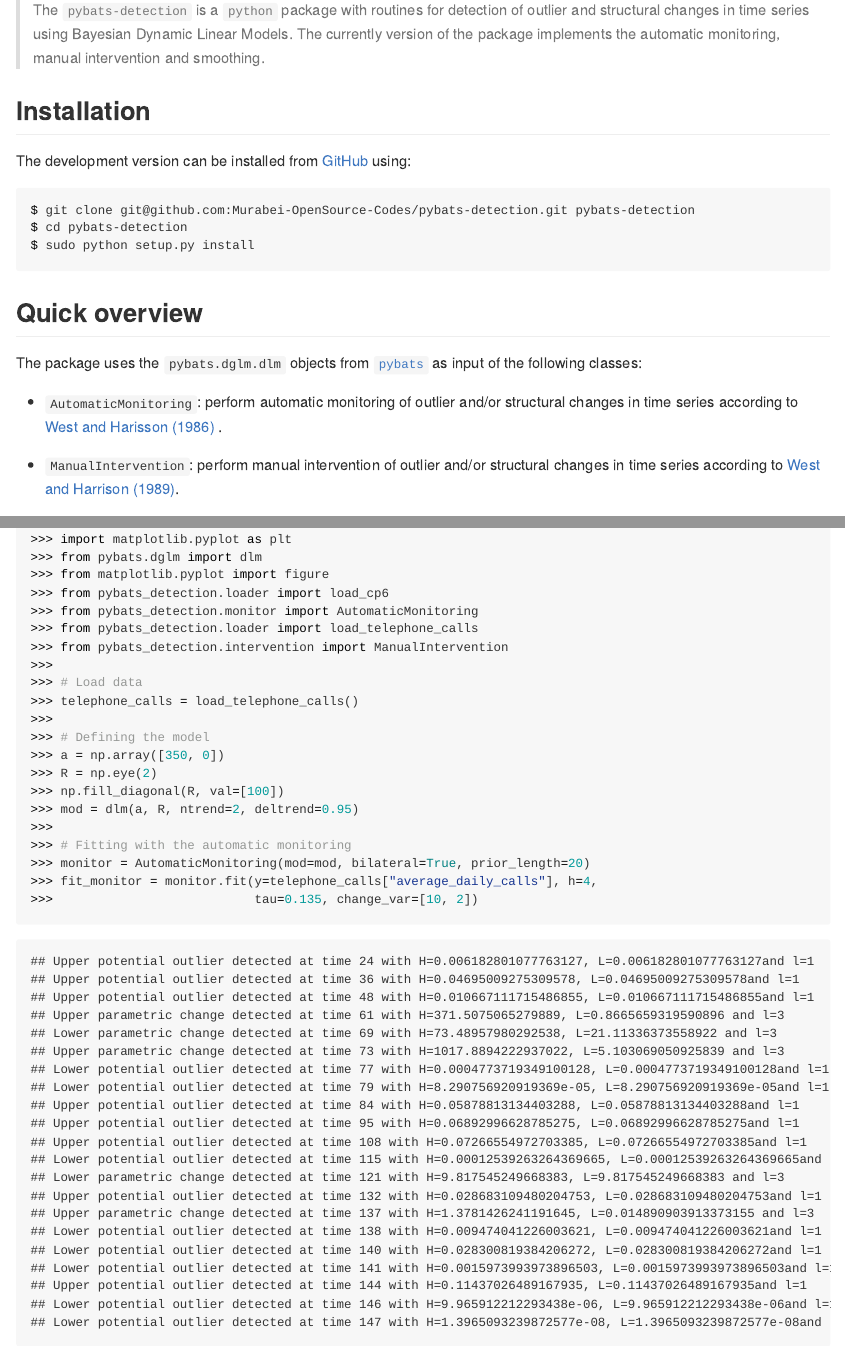
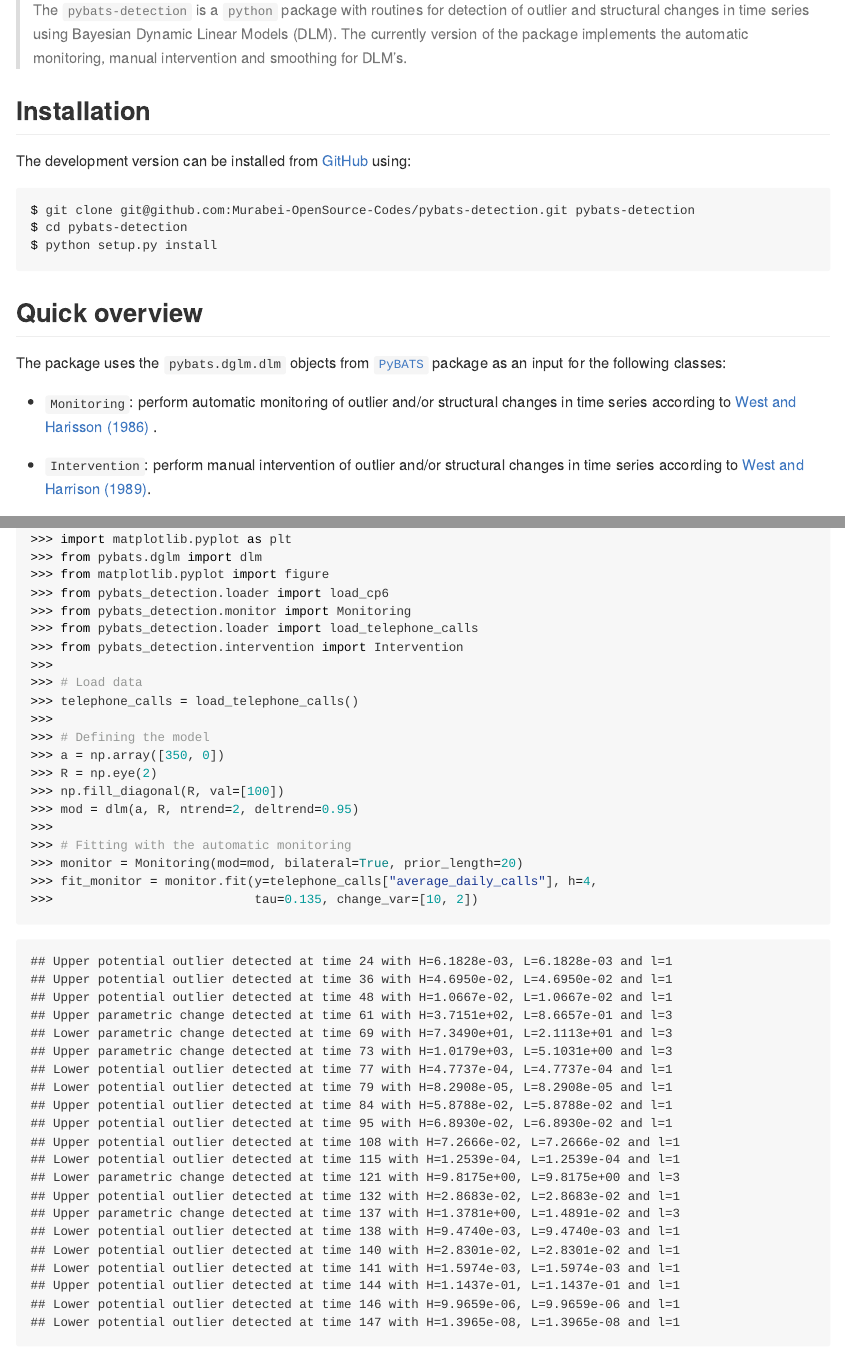
Before and after one commit to Murabei-OpenSource-Codes/pybats-detection, an R Markdown document (README.Rmd): the page in a window 1100 px wide, from 90 px down, and a second part further down, joined at a grey line. The pictures show the output file README.md that the author committed with the source, drawn offline in the style of GitHub.

Commit message:
:memo: update README

````diff
--- a/README.Rmd
+++ b/README.Rmd
@@ -17,26 +18,26 @@ knitr::opts_chunk$set(echo = TRUE, message = FALSE, warning = FALSE,
 
 ## `pybats-detection`
 
-> The `pybats-detection` is a `python` package with routines for detection of outlier and structural changes in time series using Bayesian Dynamic Linear Models.
-> The currently version of the package implements the automatic monitoring, manual intervention and smoothing.
+> The `pybats-detection` is a `python` package with routines for detection of outlier and structural changes in time series using Bayesian Dynamic Linear Models (DLM).
+> The currently version of the package implements the automatic monitoring, manual intervention and smoothing for DLM's.
 
 ## Installation
 
 The development version can be installed from [GitHub](https://github.com/) using:
 
 ```{bash, eval = FALSE}
-git clone git@github.com:[USER]/[REPO].git [REPO]
-cd [REPO]
-sudo python setup.py install
+git clone git@github.com:Murabei-OpenSource-Codes/pybats-detection.git pybats-detection
+cd pybats-detection
+python setup.py install
 ```
 
 ## Quick overview
 
-The package uses the `pybats.dglm.dlm` objects from [`pybats`](https://github.com/lavinei/pybats) as input of the following classes:
+The package uses the `pybats.dglm.dlm` objects from [`PyBATS`](https://github.com/lavinei/pybats) package as an input for the following classes:
 
-- `AutomaticMonitoring`: perform automatic monitoring of outlier and/or structural changes in time series according to [West and Harisson (1986)](https://www.tandfonline.com/doi/abs/10.1080/01621459.1986.10478331) .
+- `Monitoring`: perform automatic monitoring of outlier and/or structural changes in time series according to [West and Harisson (1986)](https://www.tandfonline.com/doi/abs/10.1080/01621459.1986.10478331) .
 
-- `ManualIntervention`: perform manual intervention of outlier and/or structural changes in time series according to [West and Harrison (1989)](https://onlinelibrary.wiley.com/doi/abs/10.1002/for.3980080104).
+- `Intervention`: perform manual intervention of outlier and/or structural changes in time series according to [West and Harrison (1989)](https://onlinelibrary.wiley.com/doi/abs/10.1002/for.3980080104).
 
 - `Smoothing`: compute the retrospective state space and predictive distributions.
 
@@ -56,9 +57,9 @@ import matplotlib.pyplot as plt
 from pybats.dglm import dlm
 from matplotlib.pyplot import figure
 from pybats_detection.loader import load_cp6
-from pybats_detection.monitor import AutomaticMonitoring
+from pybats_detection.monitor import Monitoring
 from pybats_detection.loader import load_telephone_calls
-from pybats_detection.intervention import ManualIntervention
+from pybats_detection.intervention import Intervention
 
 # Load data
 telephone_calls = load_telephone_calls()
@@ -70,7 +71,7 @@ np.fill_diagonal(R, val=[100])
 mod = dlm(a, R, ntrend=2, deltrend=0.95)
 
 # Fitting with the automatic monitoring
-monitor = AutomaticMonitoring(mod=mod, bilateral=True, prior_length=20)
+monitor = Monitoring(mod=mod, bilateral=True, prior_length=20)
 fit_monitor = monitor.fit(y=telephone_calls["average_daily_calls"], h=4,
                           tau=0.135, change_var=[10, 2])
 dict_filter = fit_monitor.get("filter")
````
Also changed, not shown: README.md, examples/figures/README-plot-intervention-3.svg, examples/figures/README-plot-monitor-1.svg, README.Rmd (14 more changed lines).
